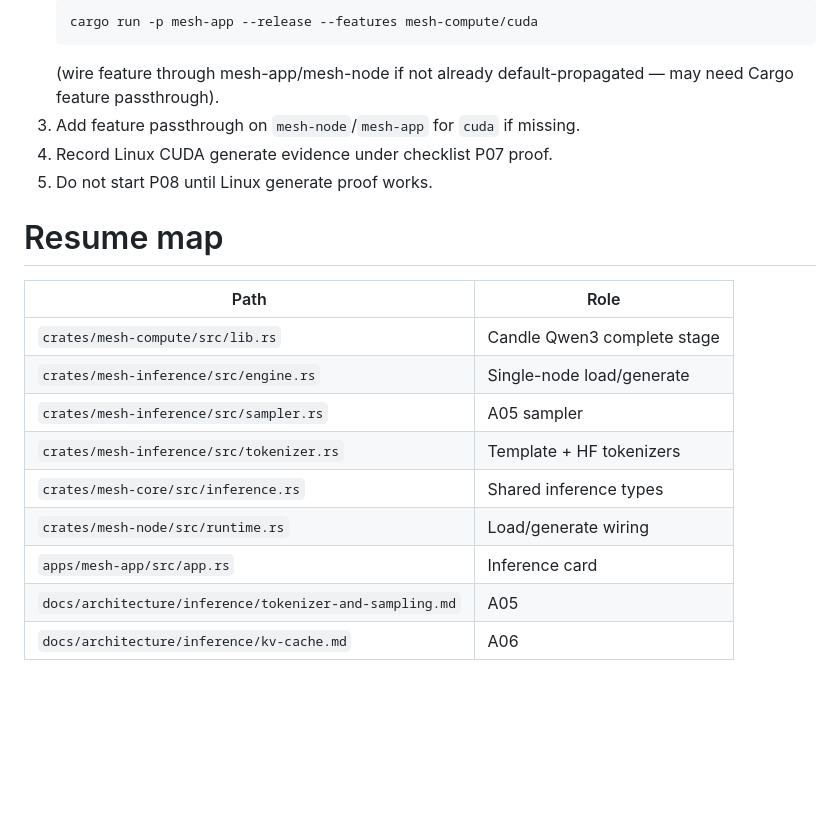
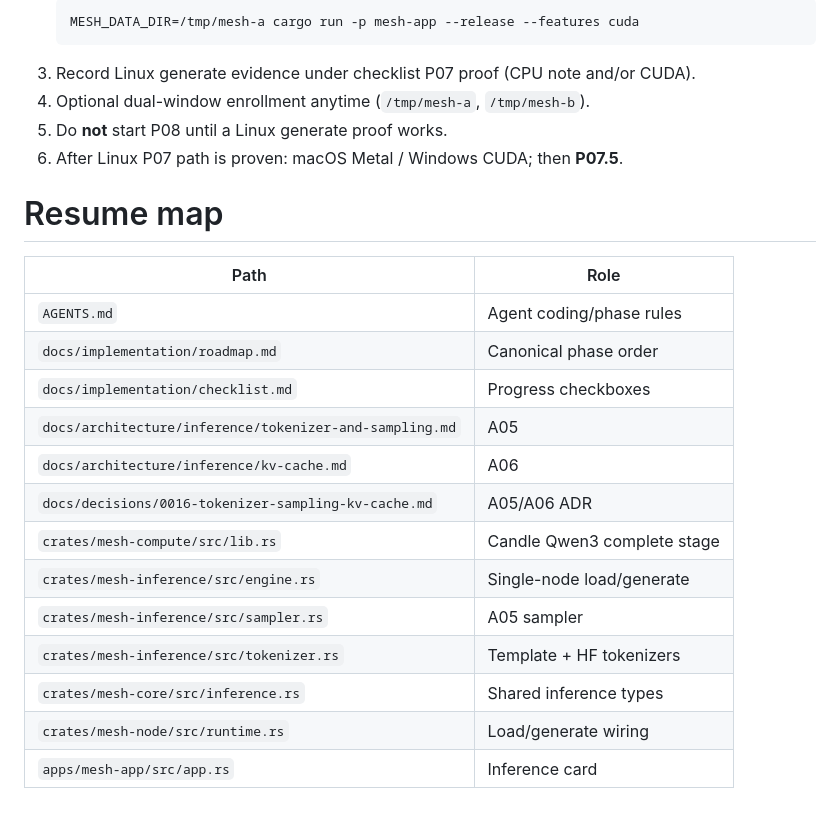
Before and after one commit to Ananthakrishna24/mesh, a Markdown page: .workflow/HANDOFF.md, the part around one of its changes. Rendered like a GitHub page; blank space fills up the shorter version.

````diff
--- a/.workflow/HANDOFF.md
+++ b/.workflow/HANDOFF.md
@@ -50,14 +55,20 @@ Design an extendable decentralized hardware mesh architecture for direct GPU com
    ```bash
-   cargo run -p mesh-app --release --features mesh-compute/cuda
+   MESH_DATA_DIR=/tmp/mesh-a cargo run -p mesh-app --release --features cuda
    ```
-   (wire feature through mesh-app/mesh-node if not already default-propagated — may need Cargo feature passthrough).
-3. Add feature passthrough on `mesh-node`/`mesh-app` for `cuda` if missing.
-4. Record Linux CUDA generate evidence under checklist P07 proof.
-5. Do not start P08 until Linux generate proof works.
+3. Record Linux generate evidence under checklist P07 proof (CPU note and/or CUDA).
+4. Optional dual-window enrollment anytime (`/tmp/mesh-a`, `/tmp/mesh-b`).
+5. Do **not** start P08 until a Linux generate proof works.
+6. After Linux P07 path is proven: macOS Metal / Windows CUDA; then **P07.5**.
 
 # Resume map
 | Path | Role |
 |---|---|
+| `AGENTS.md` | Agent coding/phase rules |
+| `docs/implementation/roadmap.md` | Canonical phase order |
+| `docs/implementation/checklist.md` | Progress checkboxes |
+| `docs/architecture/inference/tokenizer-and-sampling.md` | A05 |
+| `docs/architecture/inference/kv-cache.md` | A06 |
+| `docs/decisions/0016-tokenizer-sampling-kv-cache.md` | A05/A06 ADR |
 | `crates/mesh-compute/src/lib.rs` | Candle Qwen3 complete stage |
 | `crates/mesh-inference/src/engine.rs` | Single-node load/generate |
 | `crates/mesh-inference/src/sampler.rs` | A05 sampler |
@@ -65,5 +76,3 @@ Design an extendable decentralized hardware mesh architecture for direct GPU com
 | `crates/mesh-core/src/inference.rs` | Shared inference types |
 | `crates/mesh-node/src/runtime.rs` | Load/generate wiring |
 | `apps/mesh-app/src/app.rs` | Inference card |
-| `docs/architecture/inference/tokenizer-and-sampling.md` | A05 |
-| `docs/architecture/inference/kv-cache.md` | A06 |
````
Also changed, not shown: other parts of .workflow/HANDOFF.md (+24 -19 lines).
